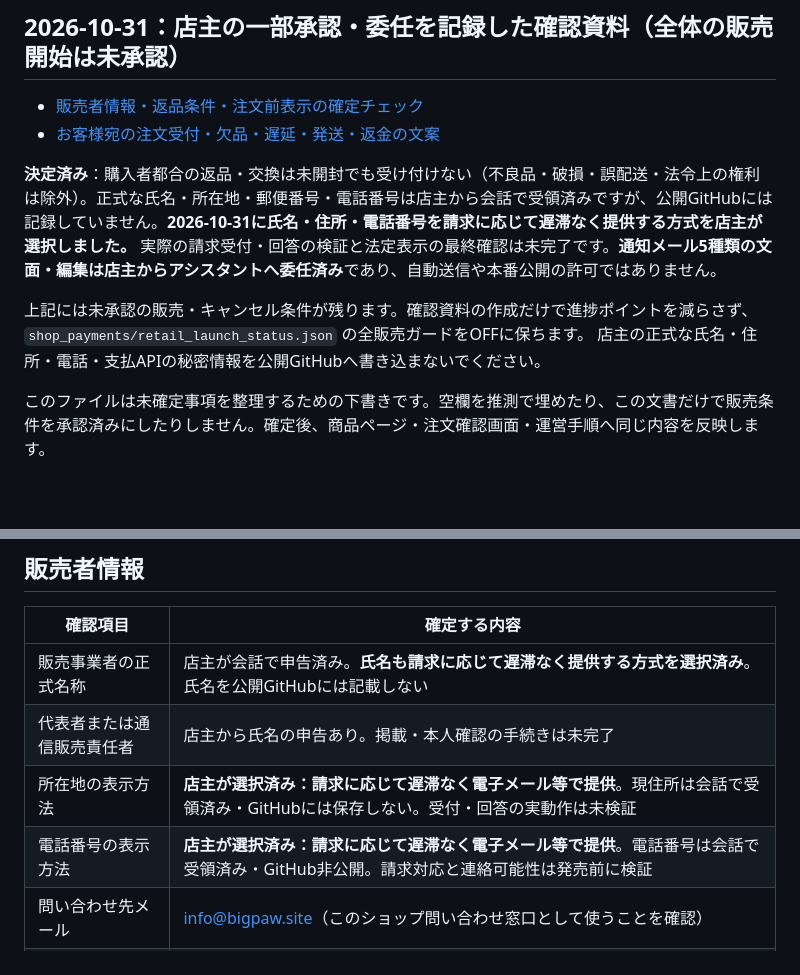
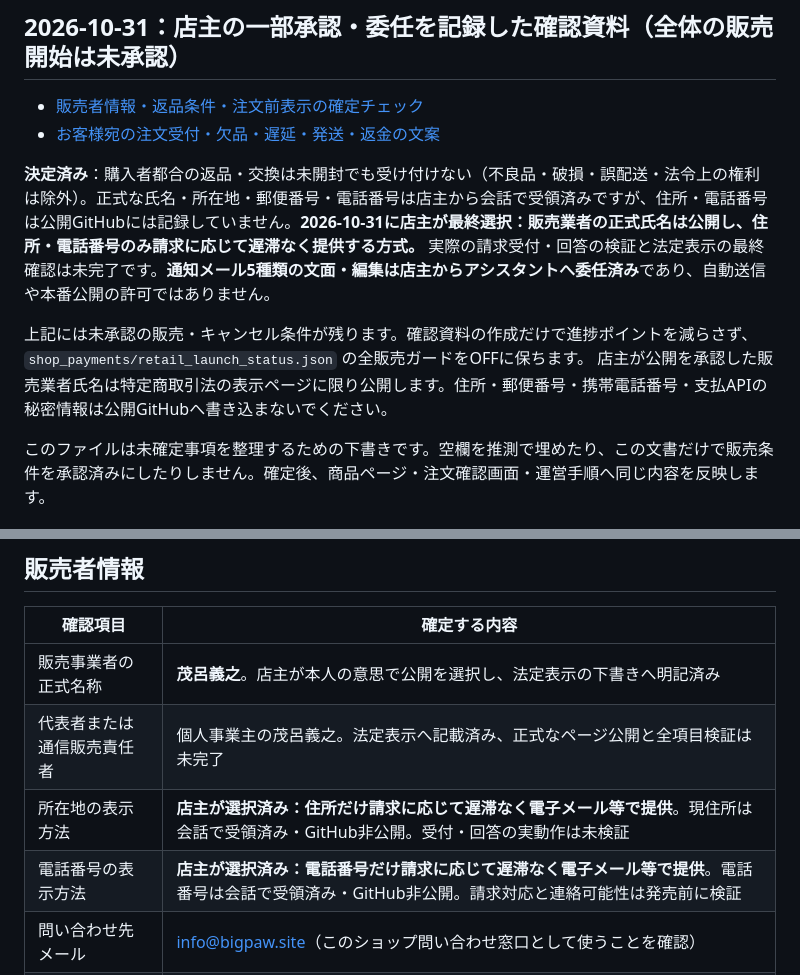
Before and after one commit to yoshiyukimoro-pixel/bigpaw, a Markdown page: SHOP_OWNER_DECISIONS.md, 2 parts joined by grey strips. Rendered like a GitHub page; blank space fills up the shorter version.

Commit message:
docs(shop): publicly identify authorized proprietor, retain on-request address and phone privacy

```diff
--- a/SHOP_OWNER_DECISIONS.md
+++ b/SHOP_OWNER_DECISIONS.md
@@ -5,10 +5,10 @@
 - [販売者情報・返品条件・注文前表示の確定チェック](SHOP_SELLER_APPROVAL_PACK_20261031.md)
 - [お客様宛の注文受付・欠品・遅延・発送・返金の文案](SHOP_CUSTOMER_NOTICES_FOR_APPROVAL_20261031.md)
 
-**決定済み**：購入者都合の返品・交換は未開封でも受け付けない（不良品・破損・誤配送・法令上の権利は除外）。正式な氏名・所在地・郵便番号・電話番号は店主から会話で受領済みですが、公開GitHubには記録していません。**2026-10-31に氏名・住所・電話番号を請求に応じて遅滞なく提供する方式を店主が選択しました。** 実際の請求受付・回答の検証と法定表示の最終確認は未完了です。**通知メール5種類の文面・編集は店主からアシスタントへ委任済み**であり、自動送信や本番公開の許可ではありません。
+**決定済み**：購入者都合の返品・交換は未開封でも受け付けない（不良品・破損・誤配送・法令上の権利は除外）。正式な氏名・所在地・郵便番号・電話番号は店主から会話で受領済みですが、住所・電話番号は公開GitHubには記録していません。**2026-10-31に店主が最終選択：販売業者の正式氏名は公開し、住所・電話番号のみ請求に応じて遅滞なく提供する方式。** 実際の請求受付・回答の検証と法定表示の最終確認は未完了です。**通知メール5種類の文面・編集は店主からアシスタントへ委任済み**であり、自動送信や本番公開の許可ではありません。
 
 上記には未承認の販売・キャンセル条件が残ります。確認資料の作成だけで進捗ポイントを減らさず、`shop_payments/retail_launch_status.json` の全販売ガードをOFFに保ちます。
-店主の正式な氏名・住所・電話・支払APIの秘密情報を公開GitHubへ書き込まないでください。
+店主が公開を承認した販売業者氏名は特定商取引法の表示ページに限り公開します。住所・郵便番号・携帯電話番号・支払APIの秘密情報は公開GitHubへ書き込まないでください。
 
 このファイルは未確定事項を整理するための下書きです。空欄を推測で埋めたり、この文書だけで販売条件を承認済みにしたりしません。確定後、商品ページ・注文確認画面・運営手順へ同じ内容を反映します。
 
@@ -24,10 +24,10 @@
 
 | 確認項目 | 確定する内容 |
 |---|---|
-| 販売事業者の正式名称 | 店主が会話で申告済み。**氏名も請求に応じて遅滞なく提供する方式を選択済み**。氏名を公開GitHubには記載しない |
-| 代表者または通信販売責任者 | 店主から氏名の申告あり。掲載・本人確認の手続きは未完了 |
-| 所在地の表示方法 | **店主が選択済み：請求に応じて遅滞なく電子メール等で提供**。現住所は会話で受領済み・GitHubには保存しない。受付・回答の実動作は未検証 |
-| 電話番号の表示方法 | **店主が選択済み：請求に応じて遅滞なく電子メール等で提供**。電話番号は会話で受領済み・GitHub非公開。請求対応と連絡可能性は発売前に検証 |
+| 販売事業者の正式名称 | **茂呂義之**。店主が本人の意思で公開を選択し、法定表示の下書きへ明記済み |
+| 代表者または通信販売責任者 | 個人事業主の茂呂義之。法定表示へ記載済み、正式なページ公開と全項目検証は未完了 |
+| 所在地の表示方法 | **店主が選択済み：住所だけ請求に応じて遅滞なく電子メール等で提供**。現住所は会話で受領済み・GitHub非公開。受付・回答の実動作は未検証 |
+| 電話番号の表示方法 | **店主が選択済み：電話番号だけ請求に応じて遅滞なく電子メール等で提供**。電話番号は会話で受領済み・GitHub非公開。請求対応と連絡可能性は発売前に検証 |
 | 問い合わせ先メール | info@bigpaw.site（このショップ問い合わせ窓口として使うことを確認） |
 | 問い合わせ対応時間・休業日 | （記入） |
 
```
